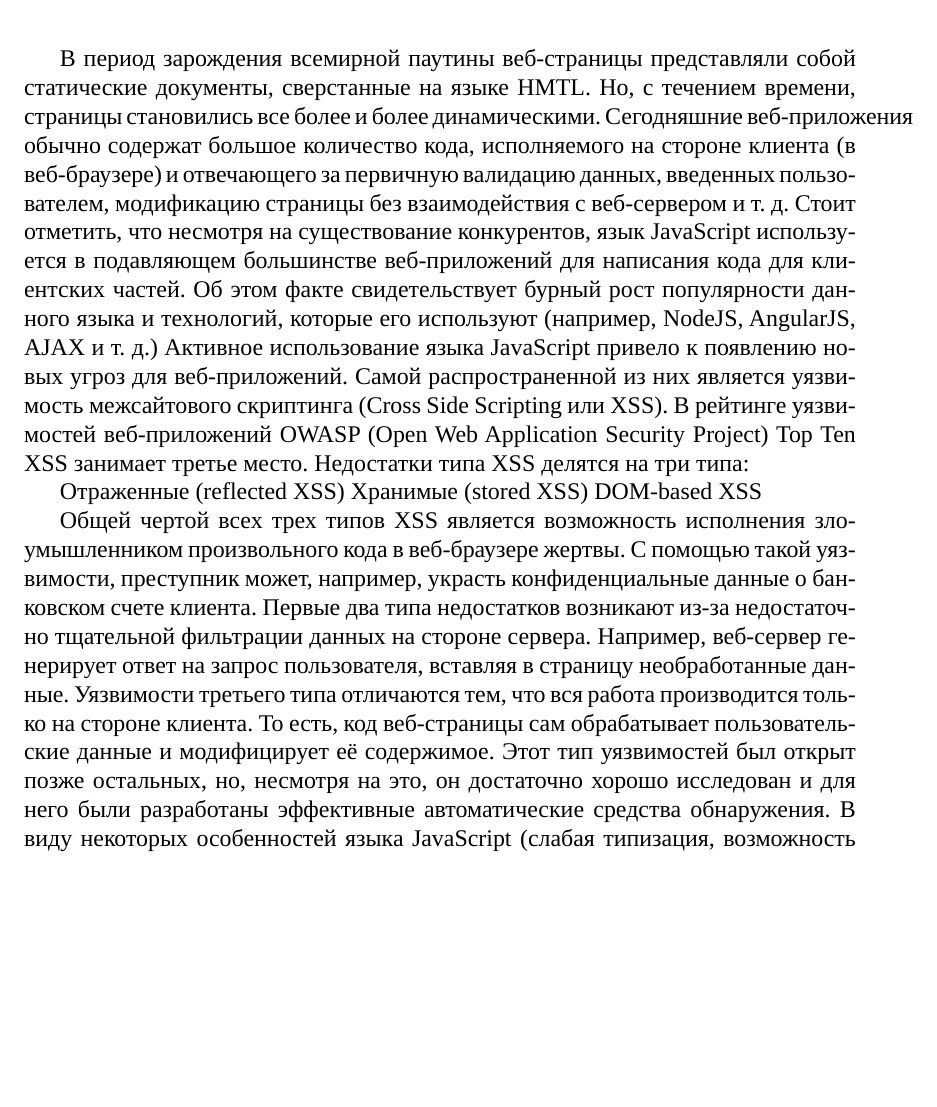
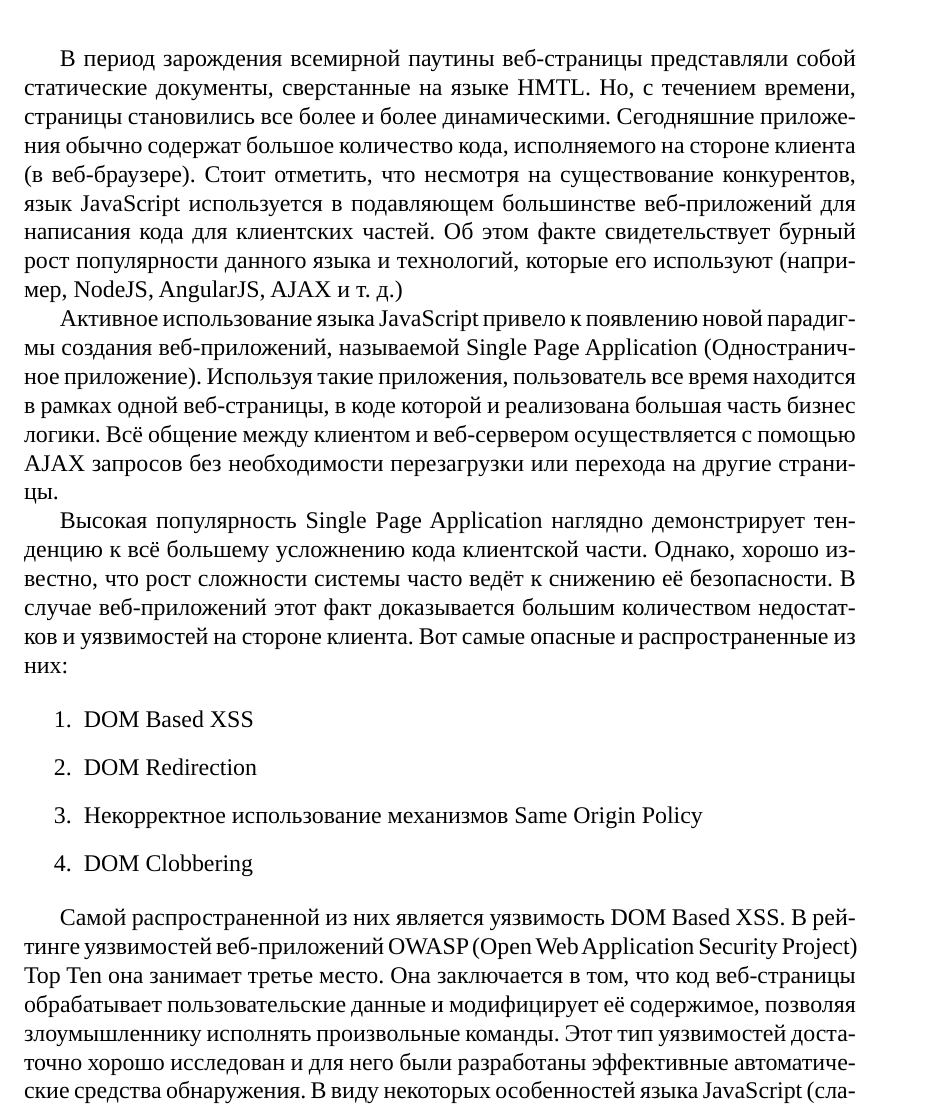
Before and after one commit to VCibotaru/Thesis, a LaTeX thesis (main.tex, which reads chapters/introduction.tex): part of page 4 of 4 before the commit and part of page 4 of 5 after it, cut so that both start at the same text, the shorter picture padded with empty space. Compiled offline with LuaLaTeX; a missing font is replaced by an installed copy or a similar font.

Commit message:
Reworked the introduction
Added info about Single Page Applications.
Enumerated the most popular web client flaws.
Removed the part about Reflected and Stored XSS.

```diff
--- a/chapters/introduction.tex
+++ b/chapters/introduction.tex
@@ -2,15 +2,26 @@
 
 \chapter{Введение}\label{Introduction}
 
-В период зарождения всемирной паутины веб-страницы представляли собой статические документы, сверстанные на языке HMTL. Но, с течением времени, страницы становились все более и более динамическими. Сегодняшние веб-приложения обычно содержат большое количество кода, исполняемого на стороне клиента (в веб-браузере) и отвечающего за первичную валидацию данных, введенных пользователем, модификацию страницы без взаимодействия с веб-сервером и т. д.  Стоит отметить, что несмотря на существование конкурентов, язык JavaScript используется в подавляющем большинстве веб-приложений для написания кода для клиентских частей. Об этом факте свидетельствует бурный рост популярности данного языка и технологий, которые его используют (например, NodeJS, AngularJS, AJAX и т. д.)
-Активное использование языка JavaScript  привело к появлению новых угроз для веб-приложений. Самой распространенной из них является уязвимость межсайтового скриптинга (Cross Side Scripting или XSS). В рейтинге уязвимостей веб-приложений OWASP (Open Web Application Security Project) Top Ten XSS занимает третье место. Недостатки типа XSS делятся на три типа:
+В период зарождения всемирной паутины веб-страницы представляли собой статические документы, сверстанные на языке HMTL. Но, с течением времени, страницы становились все более и более динамическими. Сегодняшние приложения обычно содержат большое количество кода, исполняемого на стороне клиента (в веб-браузере). Стоит отметить, что несмотря на существование конкурентов, язык JavaScript используется в подавляющем большинстве веб-приложений для написания кода для клиентских частей. Об этом факте свидетельствует бурный рост популярности данного языка и технологий, которые его используют (например, NodeJS, AngularJS, AJAX и т. д.)
 
-Отраженные (reflected XSS)
-Хранимые (stored XSS)
-DOM-based XSS
 
- Общей чертой всех трех типов XSS является возможность исполнения злоумышленником произвольного кода в веб-браузере жертвы. С помощью такой уязвимости, преступник может, например, украсть конфиденциальные данные о банковском счете клиента.
- Первые два типа недостатков возникают из-за недостаточно тщательной фильтрации данных на стороне сервера. Например, веб-сервер генерирует ответ на запрос пользователя, вставляя в страницу необработанные данные.
-  Уязвимости третьего типа отличаются тем, что вся работа производится только на стороне клиента. То есть, код веб-страницы сам обрабатывает пользовательские данные и модифицирует её содержимое. Этот тип уязвимостей был открыт позже остальных, но, несмотря на это, он достаточно хорошо исследован и для него были разработаны эффективные автоматические средства обнаружения. В виду некоторых особенностей языка JavaScript (слабая типизация, возможность динамического исполнения кода) статические методы анализа кода оказываются непригодными для решения подобных проблем. Поэтому, разработанные решения опираются на такие методы, как динамический тейнт анализ и фаззинг.
- Уязвимость, рассматриваемая в данной работе носит название DOM Clobbering (от англ. DOM - Document Object Model, Объектная Модель Документа и Clobber - перезаписывать).  Суть DOM Clobbering заключается в возможности подмены объектов (переменных) веб-страницы, с помощью изменения их области видимости. Как и DOM-based XSS, DOM Clobbering - это уязвимость целиком на стороне клиента.
- Стоит отметить, что в реальных сайтах DOM Clobbering встречается редко, что и является причиной её недостаточной изученности. Однако, высокая степень опасности, которую таят в себе уязвимости данного типа, указывает на необходимость разработки автоматизированного средства их поиска.
+% TODO: надо ссылку на SPA
+Активное использование языка JavaScript привело к появлению новой парадигмы создания веб-приложений, называемой Single Page Application (Одностраничное приложение). Используя такие приложения, пользователь все время находится в рамках одной веб-страницы, в коде которой и реализована большая часть бизнес логики. Всё общение между клиентом и веб-сервером осуществляется с помощью AJAX запросов без необходимости перезагрузки или перехода на другие страницы.
+
+
+Высокая популярность Single Page Application наглядно демонстрирует тенденцию к всё большему усложнению кода клиентской части. Однако, хорошо известно, что рост сложности системы часто ведёт к снижению её безопасности. В случае веб-приложений этот факт доказывается большим количеством недостатков и уязвимостей на стороне клиента. Вот самые опасные и распространенные из них:
+
+% TODO: ссылки на каждую уязвимость (Tangled Web + wiki)
+\begin{enumerate}
+	\item DOM Based XSS
+	\item DOM Redirection
+	\item Некорректное использование механизмов Same Origin Policy
+	\item DOM Clobbering
+\end{enumerate}
+
+
+% TODO: ссылка на OWASP Top Ten
+Самой распространенной из них является уязвимость DOM Based XSS. В рейтинге уязвимостей веб-приложений OWASP (Open Web Application Security Project) Top Ten она занимает третье место. Она заключается в том, что код веб-страницы обрабатывает пользовательские данные и модифицирует её содержимое, позволяя злоумышленнику исполнять произвольные команды. Этот тип уязвимостей достаточно хорошо исследован и для него были разработаны эффективные автоматические средства обнаружения. В виду некоторых особенностей языка JavaScript (слабая типизация, возможность динамического исполнения кода) статические методы анализа кода оказываются непригодными для решения подобных проблем. Поэтому, разработанные решения опираются на такие методы, как динамический тейнт анализ и фаззинг.
+
+
+Уязвимость, рассматриваемая в данной работе носит название DOM Clobbering (от англ. DOM - Document Object Model, Объектная Модель Документа и Clobber - перезаписывать). Суть DOM Clobbering заключается в возможности подмены объектов (переменных) веб-страницы, с помощью изменения их области видимости. Как и DOM-based XSS, DOM Clobbering - это уязвимость целиком на стороне клиента. Стоит отметить, что в реальных сайтах DOM Clobbering встречается редко, что и является причиной её недостаточной изученности. Однако, высокая степень опасности, которую таят в себе уязвимости данного типа, указывает на необходимость разработки автоматизированного средства их поиска.
```
Also changed, not shown: main.pdf.
